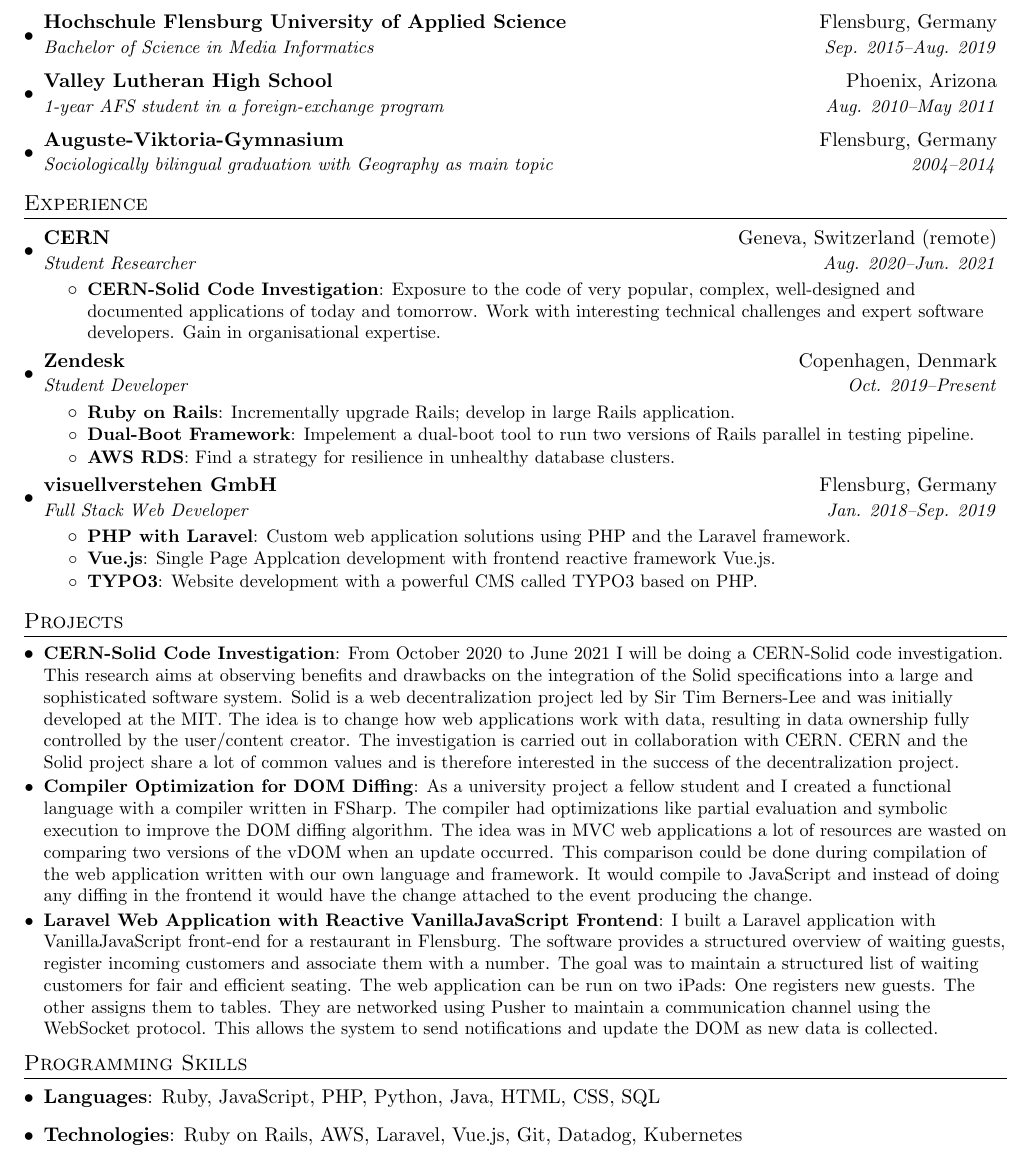
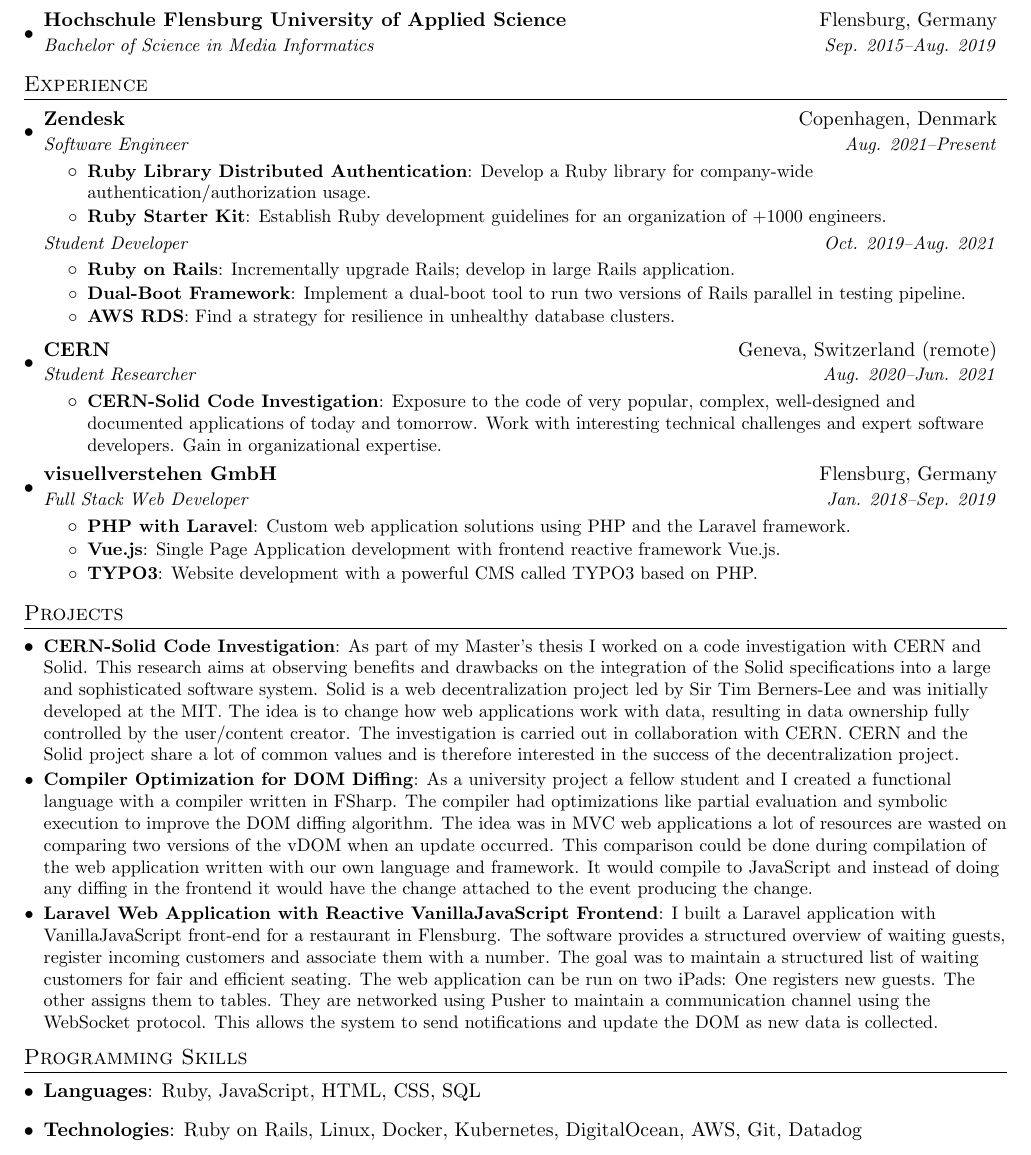
Before and after one commit to janschill/cv, a LaTeX CV (cv.tex): part of the page, cut so that both start at the same text. Compiled offline with pdfLaTeX.

Commit message:
Update cv.tex

```diff
--- a/cv.tex
+++ b/cv.tex
@@ -74,35 +74,42 @@
     \resumeSubheading
       {Hochschule Flensburg University of Applied Science}{Flensburg, Germany}
       {Bachelor of Science in Media Informatics}{Sep. 2015--Aug. 2019}
-    \resumeSubheading
-      {Valley Lutheran High School}{Phoenix, Arizona}
-      {1-year AFS student in a foreign-exchange program}{Aug. 2010--May 2011}
-    \resumeSubheading
-      {Auguste-Viktoria-Gymnasium}{Flensburg, Germany}
-      {Sociologically bilingual graduation with Geography as main topic}{2004--2014}
   \resumeSubHeadingListEnd
 
 \section{Experience}
   \resumeSubHeadingListStart
 
     \resumeSubheading
+      {Zendesk}{Copenhagen, Denmark}
+      {Software Engineer}{Aug. 2021--Present}
+      \resumeItemListStart
+        \resumeItem{Ruby Library Distributed Authentication}
+          {Develop a Ruby library for company-wide authentication/authorization usage.}
+        \resumeItem{Ruby Starter Kit}
+          {Establish Ruby development guidelines for an organization of +1000 engineers.}
+      \resumeItemListEnd
+
+    \vspace{-2pt}
+    \begin{tabular*}{0.97\textwidth}{l@{\extracolsep{\fill}}r}
+    \vspace{-5pt}
+      \textit{\small Student Developer} & \textit{\small Oct. 2019--Aug. 2021} \\
+    \end{tabular*}\vspace{-5pt}
+
+      \resumeItemListStart
+        \resumeItem{Ruby on Rails}
+          {Incrementally upgrade Rails; develop in large Rails application.}
+        \resumeItem{Dual-Boot Framework}
+          {Implement a dual-boot tool to run two versions of Rails parallel in testing pipeline.}
+        \resumeItem{AWS RDS}
+          {Find a strategy for resilience in unhealthy database clusters.}
+      \resumeItemListEnd
+
+    \resumeSubheading
       {CERN}{Geneva, Switzerland (remote)}
       {Student Researcher}{Aug. 2020--Jun. 2021}
       \resumeItemListStart
         \resumeItem{CERN-Solid Code Investigation}
-          {Exposure to the code of very popular, complex, well-designed and documented applications of today and tomorrow. Work with interesting technical challenges and expert software developers. Gain in organisational expertise.}
-      \resumeItemListEnd
-
-    \resumeSubheading
-      {Zendesk}{Copenhagen, Denmark}
-      {Student Developer}{Oct. 2019--Present}
-      \resumeItemListStart
-        \resumeItem{Ruby on Rails}
-          {Incrementally upgrade Rails; develop in large Rails application.}
-        \resumeItem{Dual-Boot Framework}
-          {Impelement a dual-boot tool to run two versions of Rails parallel in testing pipeline.}
-        \resumeItem{AWS RDS}
-          {Find a strategy for resilience in unhealthy database clusters.}
+          {Exposure to the code of very popular, complex, well-designed and documented applications of today and tomorrow. Work with interesting technical challenges and expert software developers. Gain in organizational expertise.}
       \resumeItemListEnd
 
     \resumeSubheading
@@ -112,7 +119,7 @@
         \resumeItem{PHP with Laravel}
           {Custom web application solutions using PHP and the Laravel framework.}
         \resumeItem{Vue.js}
-          {Single Page Applcation development with frontend reactive framework Vue.js.}
+          {Single Page Application development with frontend reactive framework Vue.js.}
         \resumeItem{TYPO3}
           {Website development with a powerful CMS called TYPO3 based on PHP.}
       \resumeItemListEnd
@@ -123,7 +130,7 @@
 \section{Projects}
   \resumeSubHeadingListStart
     \resumeSubItem{CERN-Solid Code Investigation}
-      {From October 2020 to June 2021 I will be doing a CERN-Solid code investigation. This research aims at observing beneﬁts and drawbacks on the integration of the Solid speciﬁcations into a large and sophisticated software system. Solid is a web decentralization project led by Sir Tim Berners-Lee and was initially developed at the MIT. The idea is to change how web applications work with data, resulting in data ownership fully controlled by the user/content creator. The investigation is carried out in collaboration with CERN. CERN and the Solid project share a lot of common values and is therefore interested in the success of the decentralization project.}
+      {As part of my Master's thesis I worked on a code investigation with CERN and Solid. This research aims at observing beneﬁts and drawbacks on the integration of the Solid speciﬁcations into a large and sophisticated software system. Solid is a web decentralization project led by Sir Tim Berners-Lee and was initially developed at the MIT. The idea is to change how web applications work with data, resulting in data ownership fully controlled by the user/content creator. The investigation is carried out in collaboration with CERN. CERN and the Solid project share a lot of common values and is therefore interested in the success of the decentralization project.}
     \resumeSubItem{Compiler Optimization for DOM Diﬃng}
       {As a university project a fellow student and I created a functional language with a compiler written in FSharp. The compiler had optimizations like partial evaluation and symbolic execution to improve the DOM diﬃng algorithm. The idea was in MVC web applications a lot of resources are wasted on comparing two versions of the vDOM when an update occurred. This comparison could be done during compilation of the web application written with our own language and framework. It would compile to JavaScript and instead of doing any diﬃng in the frontend it would have the change attached to the event producing the change.}
     \resumeSubItem{Laravel Web Application with Reactive VanillaJavaScript Frontend}
@@ -133,10 +140,10 @@
 \section{Programming Skills}
  \resumeSubHeadingListStart
    \item{
-     \textbf{Languages}{: Ruby, JavaScript, PHP, Python, Java, HTML, CSS, SQL}
+     \textbf{Languages}{: Ruby, JavaScript, HTML, CSS, SQL}
      \hfill
    \item
-     \textbf{Technologies}{: Ruby on Rails, AWS, Laravel, Vue.js, Git, Datadog, Kubernetes}
+     \textbf{Technologies}{: Ruby on Rails, Linux, Docker, Kubernetes, DigitalOcean, AWS, Git, Datadog }
    }
  \resumeSubHeadingListEnd
 
```
